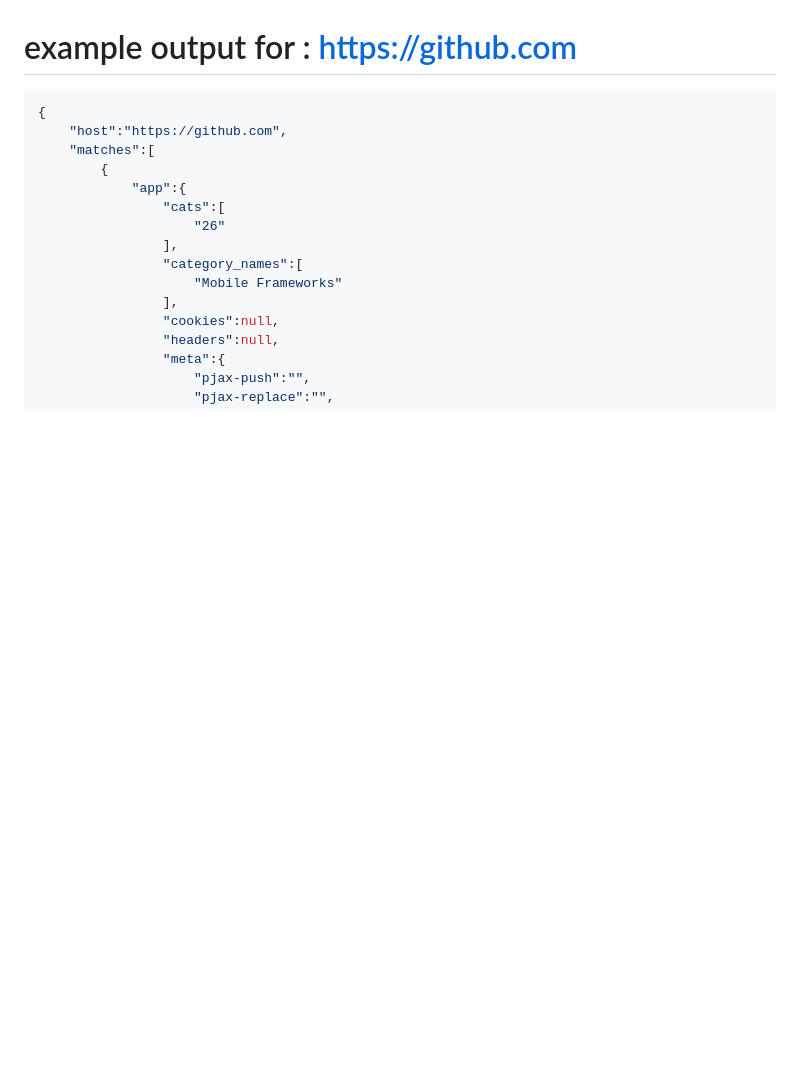
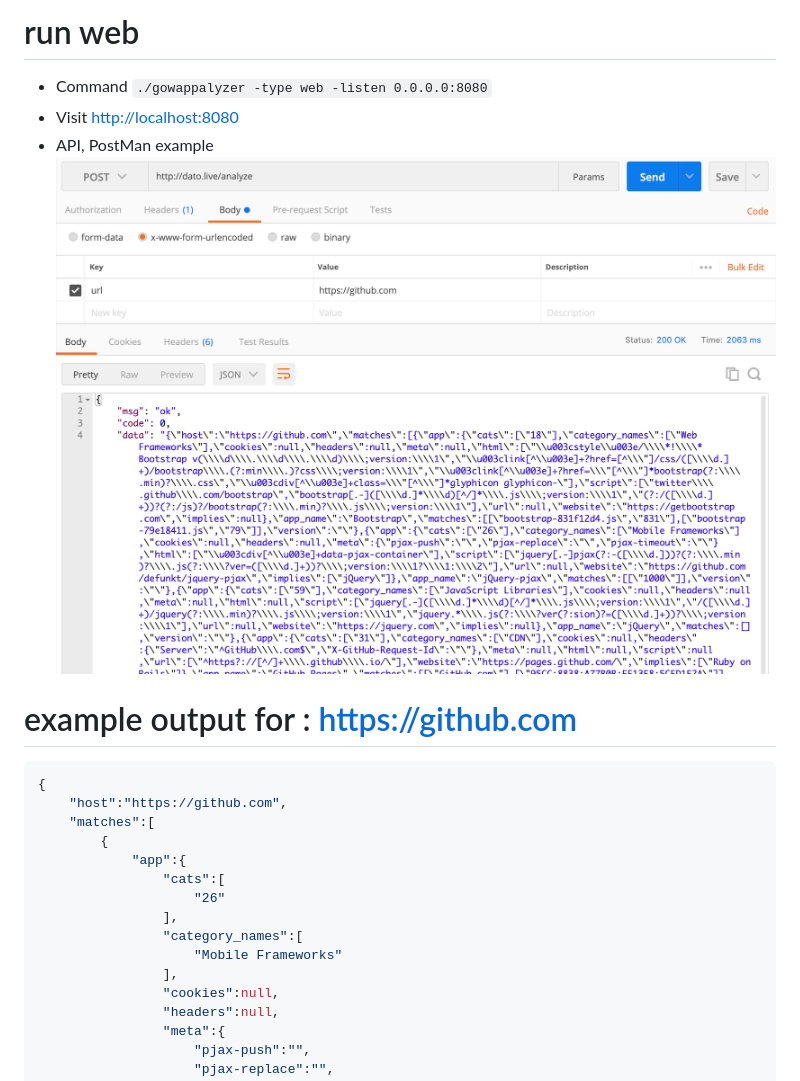
Before and after one commit to BenDerPan/go-wappalyzer, a Markdown page: README.md, the part around the change printed below. GitHub-like rendering; pictures changed too: docs/img/api.jpg (added); blank space fills up the shorter version.

```diff
--- a/README.md
+++ b/README.md
@@ -3,3 +39,9 @@ Go implement Wappalyzer. with web dashboard support.
+# run web
+* Command `./gowappalyzer -type web -listen 0.0.0.0:8080`
+* Visit [http://localhost:8080](http://localhost:8080)
+* API, PostMan example
+![./docs/img/api.jpg](./docs/img/api.jpg)
+
 
 # example output for : https://github.com
 
```
Also changed, not shown: other parts of README.md (+43 -1 lines), docs/img/screenshot.jpg (added).
